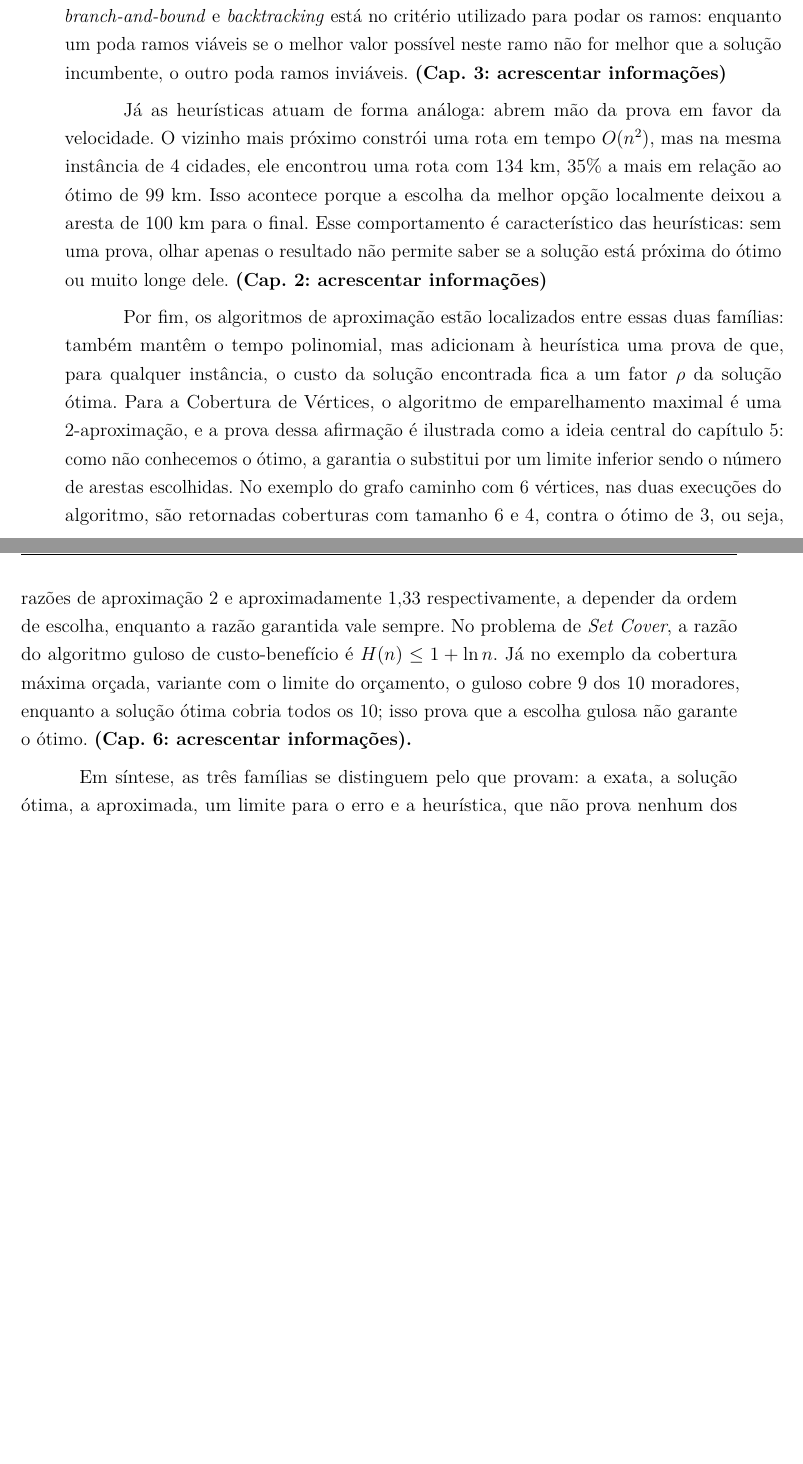
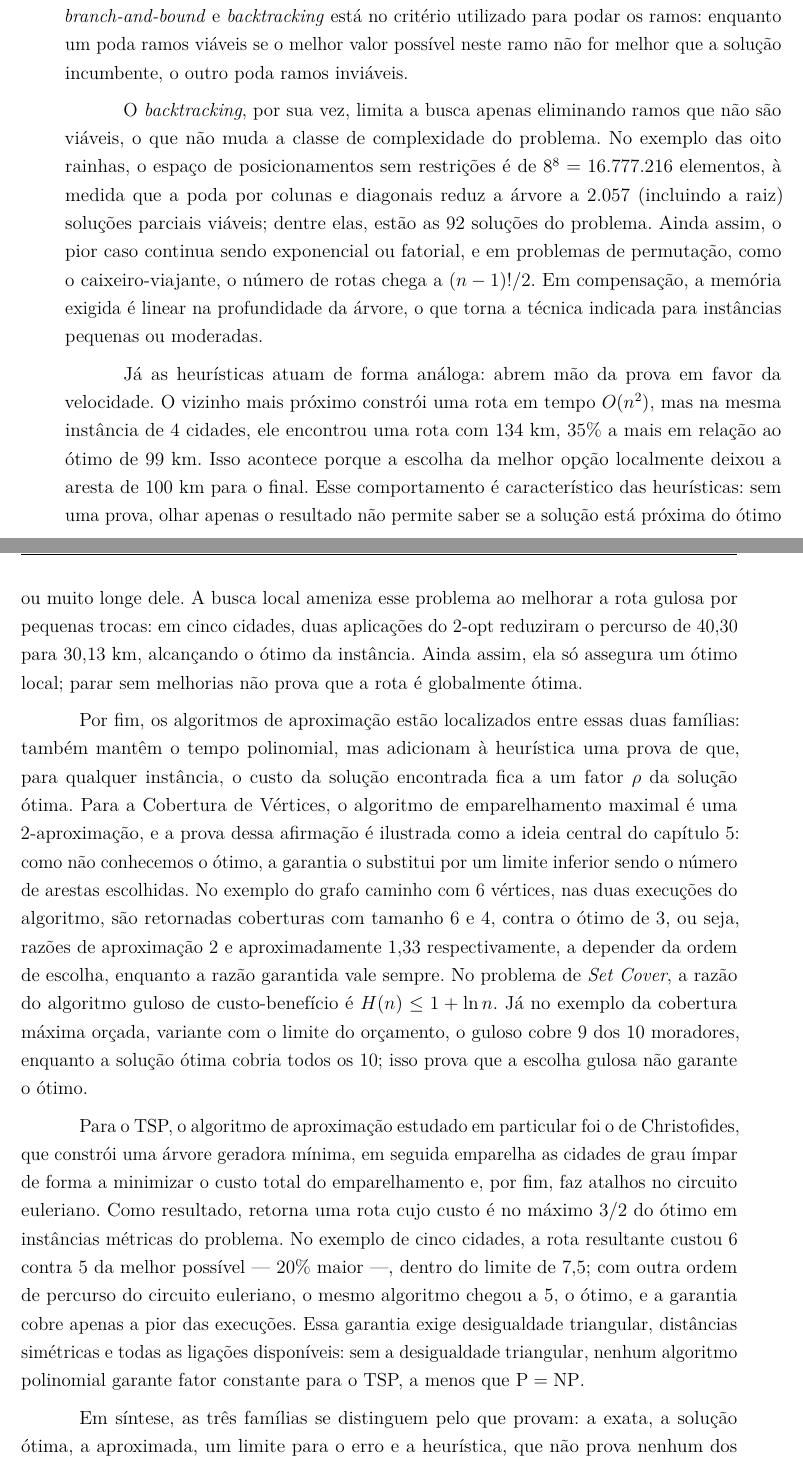
Before and after one commit to The-Ballen/Analise-de-Algoritmos, a LaTeX thesis (main.tex, which reads sections/8-consideracoes-finais.tex): two parts of pages 53 and 54 of 56 before the commit and two parts of pages 53 and 54 of 58 after it, joined at a grey line, cut so that both start at the same text, the shorter picture padded with empty space. Compiled offline with pdfLaTeX.

Commit message:
Enhance final considerations on optimization strategies
Expand the discussion on exact strategies, heuristics, and approximation algorithms in combinatorial optimization problems, including examples and guarantees of performance.

```diff
--- a/sections/8-consideracoes-finais.tex
+++ b/sections/8-consideracoes-finais.tex
@@ -8,11 +8,15 @@
 
 Este trabalho avaliou as diferentes abordagens algorítmicas para a resolução de problemas de otimização combinatória nas quais encontrar a solução exata tem custo computacional elevado, como o Problema do Caixeiro-Viajante como caso central e estendendo a análise para outros problemas, como a Cobertura de Vértices, \textit{Set Cover} e \textit{Bin Packing}. A dificuldade de resolver problemas deste tipo se dá pela explosão combinatória: por exemplo, o problema do caixeiro viajante com 20 cidades possui mais de 60,8 quatrilhões de rotas distintas e, além disso, o esforço computacional exponencial ou fatorial não foi superado pela evolução da velocidade dos processadores. Assim, escolher uma estratégia significa, portanto, realizar um \textit{trade-off} entre tempo ou garantia da solução encontrada.
 
-As estratégias exatas retornam sempre a solução ótima do problema, além de provar que a solução encontrada realmente é ótima. A busca exaustiva garante essa propriedade, porém o tempo gasto para isso é alto, e o método \textit{branch-and-bound} reduz este tempo sem perder a garantia: no exemplo de 4 cidades, a rota gulosa de 134~km é utilizada como limite superior inicial, em seguida é substituída pela rota ótima de 99~km, e ramos como $a\text{-}b\text{-}c$ e $a\text{-}b\text{-}d$ são podados, pois os limites inferiores são, respectivamente, 135 e 134~km, sem serem completados. O pior caso ainda assim é exponencial. A diferença entre os métodos \textit{branch-and-bound} e \textit{backtracking} está no critério utilizado para podar os ramos: enquanto um poda ramos viáveis se o melhor valor possível neste ramo não for melhor que a solução incumbente, o outro poda ramos inviáveis. \textbf{(Cap.~3: acrescentar informações)}
+As estratégias exatas retornam sempre a solução ótima do problema, além de provar que a solução encontrada realmente é ótima. A busca exaustiva garante essa propriedade, porém o tempo gasto para isso é alto, e o método \textit{branch-and-bound} reduz este tempo sem perder a garantia: no exemplo de 4 cidades, a rota gulosa de 134~km é utilizada como limite superior inicial, em seguida é substituída pela rota ótima de 99~km, e ramos como $a\text{-}b\text{-}c$ e $a\text{-}b\text{-}d$ são podados, pois os limites inferiores são, respectivamente, 135 e 134~km, sem serem completados. O pior caso ainda assim é exponencial. A diferença entre os métodos \textit{branch-and-bound} e \textit{backtracking} está no critério utilizado para podar os ramos: enquanto um poda ramos viáveis se o melhor valor possível neste ramo não for melhor que a solução incumbente, o outro poda ramos inviáveis.
 
-Já as heurísticas atuam de forma análoga: abrem mão da prova em favor da velocidade. O vizinho mais próximo constrói uma rota em tempo $O(n^2)$, mas na mesma instância de 4 cidades, ele encontrou uma rota com 134~km, 35\% a mais em relação ao ótimo de 99~km. Isso acontece porque a escolha da melhor opção localmente deixou a aresta de 100~km para o final. Esse comportamento é característico das heurísticas: sem uma prova, olhar apenas o resultado não permite saber se a solução está próxima do ótimo ou muito longe dele. \textbf{(Cap.~2: acrescentar informações)}
+O \textit{backtracking}, por sua vez, limita a busca apenas eliminando ramos que não são viáveis, o que não muda a classe de complexidade do problema. No exemplo das oito rainhas, o espaço de posicionamentos sem restrições é de $8^8 = 16.777.216$ elementos, à medida que a poda por colunas e diagonais reduz a árvore a $2.057$ (incluindo a raiz) soluções parciais viáveis; dentre elas, estão as $92$ soluções do problema. Ainda assim, o pior caso continua sendo exponencial ou fatorial, e em problemas de permutação, como o caixeiro-viajante, o número de rotas chega a $(n - 1)!/2$. Em compensação, a memória exigida é linear na profundidade da árvore, o que torna a técnica indicada para instâncias pequenas ou moderadas.
 
-Por fim, os algoritmos de aproximação estão localizados entre essas duas famílias: também mantêm o tempo polinomial, mas adicionam à heurística uma prova de que, para qualquer instância, o custo da solução encontrada fica a um fator $\rho$ da solução ótima. Para a Cobertura de Vértices, o algoritmo de emparelhamento maximal é uma 2-aproximação, e a prova dessa afirmação é ilustrada como a ideia central do capítulo~5: como não conhecemos o ótimo, a garantia o substitui por um limite inferior sendo o número de arestas escolhidas. No exemplo do grafo caminho com 6 vértices, nas duas execuções do algoritmo, são retornadas coberturas com tamanho 6 e 4, contra o ótimo de 3, ou seja, razões de aproximação 2 e aproximadamente 1,33 respectivamente, a depender da ordem de escolha, enquanto a razão garantida vale sempre. No problema de \textit{Set Cover}, a razão do algoritmo guloso de custo-benefício é $H(n) \le 1 + \ln n$. Já no exemplo da cobertura máxima orçada, variante com o limite do orçamento, o guloso cobre 9 dos 10 moradores, enquanto a solução ótima cobria todos os 10; isso prova que a escolha gulosa não garante o ótimo. \textbf{(Cap.~6: acrescentar informações).}
+Já as heurísticas atuam de forma análoga: abrem mão da prova em favor da velocidade. O vizinho mais próximo constrói uma rota em tempo $O(n^2)$, mas na mesma instância de 4 cidades, ele encontrou uma rota com 134~km, 35\% a mais em relação ao ótimo de 99~km. Isso acontece porque a escolha da melhor opção localmente deixou a aresta de 100~km para o final. Esse comportamento é característico das heurísticas: sem uma prova, olhar apenas o resultado não permite saber se a solução está próxima do ótimo ou muito longe dele. A busca local ameniza esse problema ao melhorar a rota gulosa por pequenas trocas: em cinco cidades, duas aplicações do 2-opt reduziram o percurso de 40,30 para 30,13 km, alcançando o ótimo da instância. Ainda assim, ela só assegura um ótimo local; parar sem melhorias não prova que a rota é globalmente ótima.
+
+Por fim, os algoritmos de aproximação estão localizados entre essas duas famílias: também mantêm o tempo polinomial, mas adicionam à heurística uma prova de que, para qualquer instância, o custo da solução encontrada fica a um fator $\rho$ da solução ótima. Para a Cobertura de Vértices, o algoritmo de emparelhamento maximal é uma 2-aproximação, e a prova dessa afirmação é ilustrada como a ideia central do capítulo~5: como não conhecemos o ótimo, a garantia o substitui por um limite inferior sendo o número de arestas escolhidas. No exemplo do grafo caminho com 6 vértices, nas duas execuções do algoritmo, são retornadas coberturas com tamanho 6 e 4, contra o ótimo de 3, ou seja, razões de aproximação 2 e aproximadamente 1,33 respectivamente, a depender da ordem de escolha, enquanto a razão garantida vale sempre. No problema de \textit{Set Cover}, a razão do algoritmo guloso de custo-benefício é $H(n) \le 1 + \ln n$. Já no exemplo da cobertura máxima orçada, variante com o limite do orçamento, o guloso cobre 9 dos 10 moradores, enquanto a solução ótima cobria todos os 10; isso prova que a escolha gulosa não garante o ótimo.
+
+Para o TSP, o algoritmo de aproximação estudado em particular foi o de Christofides, que constrói uma árvore geradora mínima, em seguida emparelha as cidades de grau ímpar de forma a minimizar o custo total do emparelhamento e, por fim, faz atalhos no circuito euleriano. Como resultado, retorna uma rota cujo custo é no máximo $3/2$ do ótimo em instâncias métricas do problema. No exemplo de cinco cidades, a rota resultante custou $6$ contra $5$ da melhor possível — $20\%$ maior —, dentro do limite de $7{,}5$; com outra ordem de percurso do circuito euleriano, o mesmo algoritmo chegou a $5$, o ótimo, e a garantia cobre apenas a pior das execuções. Essa garantia exige desigualdade triangular, distâncias simétricas e todas as ligações disponíveis: sem a desigualdade triangular, nenhum algoritmo polinomial garante fator constante para o TSP, a menos que $\mathrm{P} = \mathrm{NP}$.
 
 Em síntese, as três famílias se distinguem pelo que provam: a exata, a solução ótima, a aproximada, um limite para o erro e a heurística, que não prova nenhum dos casos anteriores. Por isso, a mesma ideia gulosa pode assumir papéis diferentes conforme o problema ao qual é aplicada: enquanto no TSP o vizinho mais próximo é uma heurística sem garantia, no \textit{Set Cover} o guloso de custo-benefício é uma aproximação de razão conhecida.
 
```
